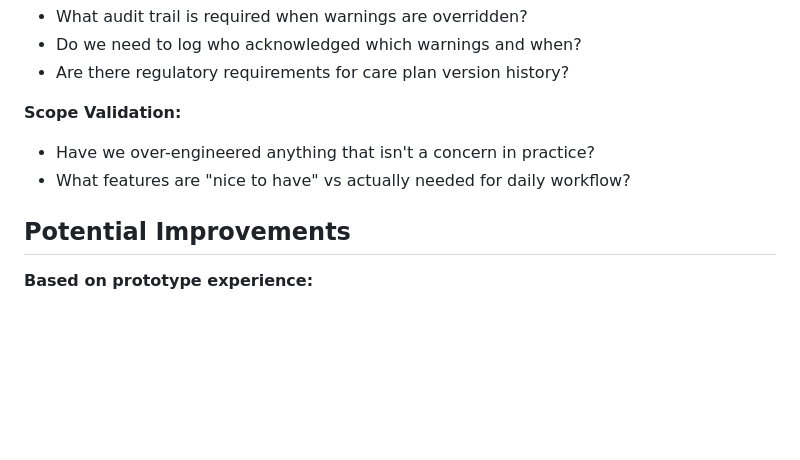
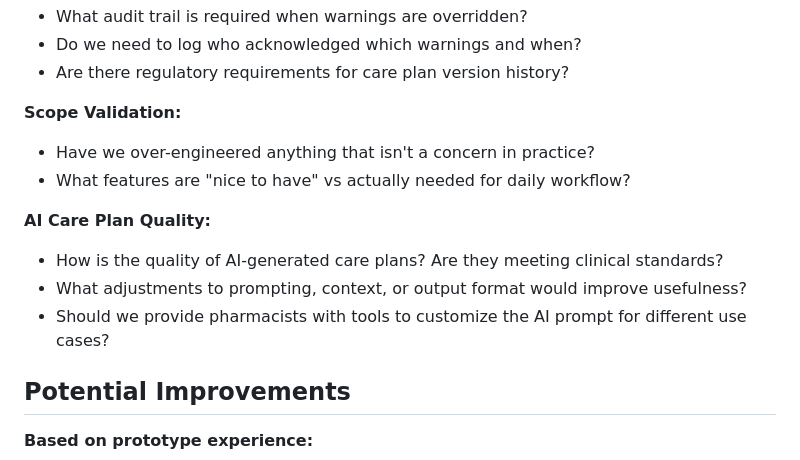
Before and after one commit to nquinn10/lh-technical-exercise, a Markdown page: README.md, the part around the change. Rendered like a GitHub page; blank space fills up the shorter version.

Commit message:
docs: add AI care plan quality questions for stakeholder discussion

```diff
--- a/README.md
+++ b/README.md
@@ -125,6 +125,11 @@ Error handling: Connection failures, rate limits, authentication errors, invalid
 - Have we over-engineered anything that isn't a concern in practice?
 - What features are "nice to have" vs actually needed for daily workflow?
 
+**AI Care Plan Quality:**
+- How is the quality of AI-generated care plans? Are they meeting clinical standards?
+- What adjustments to prompting, context, or output format would improve usefulness?
+- Should we provide pharmacists with tools to customize the AI prompt for different use cases?
+
 ## Potential Improvements
 
 **Based on prototype experience:**
```
